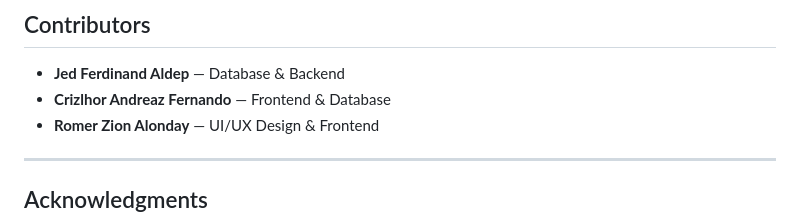
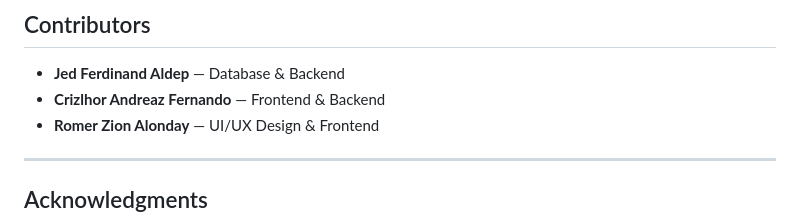
Before and after one commit to JedFerdinandAldep/kuha_project, a Markdown page: README.md, the part around the change. GitHub-like rendering.

```diff
--- a/README.md
+++ b/README.md
@@ -359,7 +359,7 @@ If you encounter other issues, please open an issue on GitHub with:
 ## Contributors
 
 - **Jed Ferdinand Aldep** — Database & Backend
-- **Crizlhor Andreaz Fernando** — Frontend & Database
+- **Crizlhor Andreaz Fernando** — Frontend & Backend
 - **Romer Zion Alonday** — UI/UX Design & Frontend
 
 ---
```
